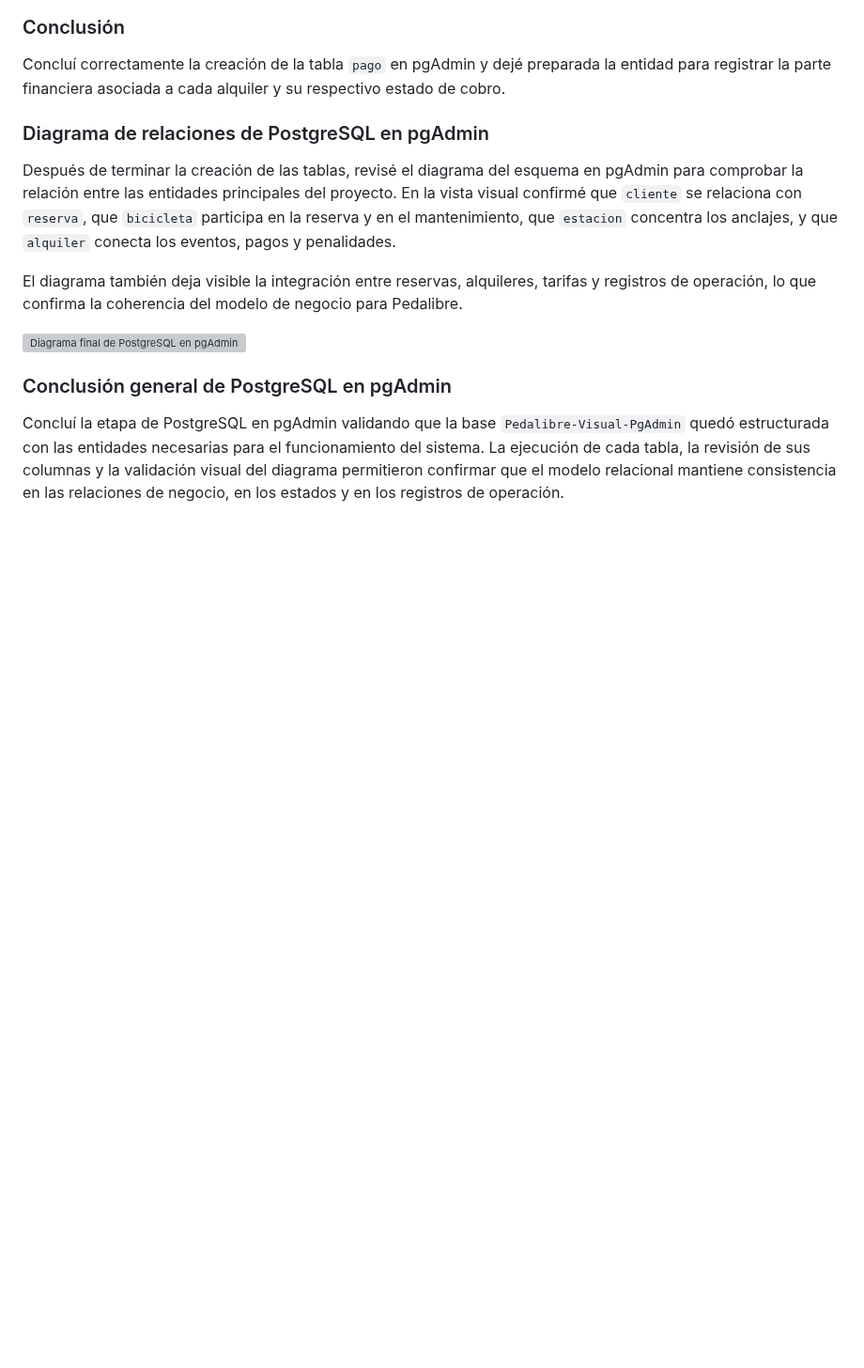
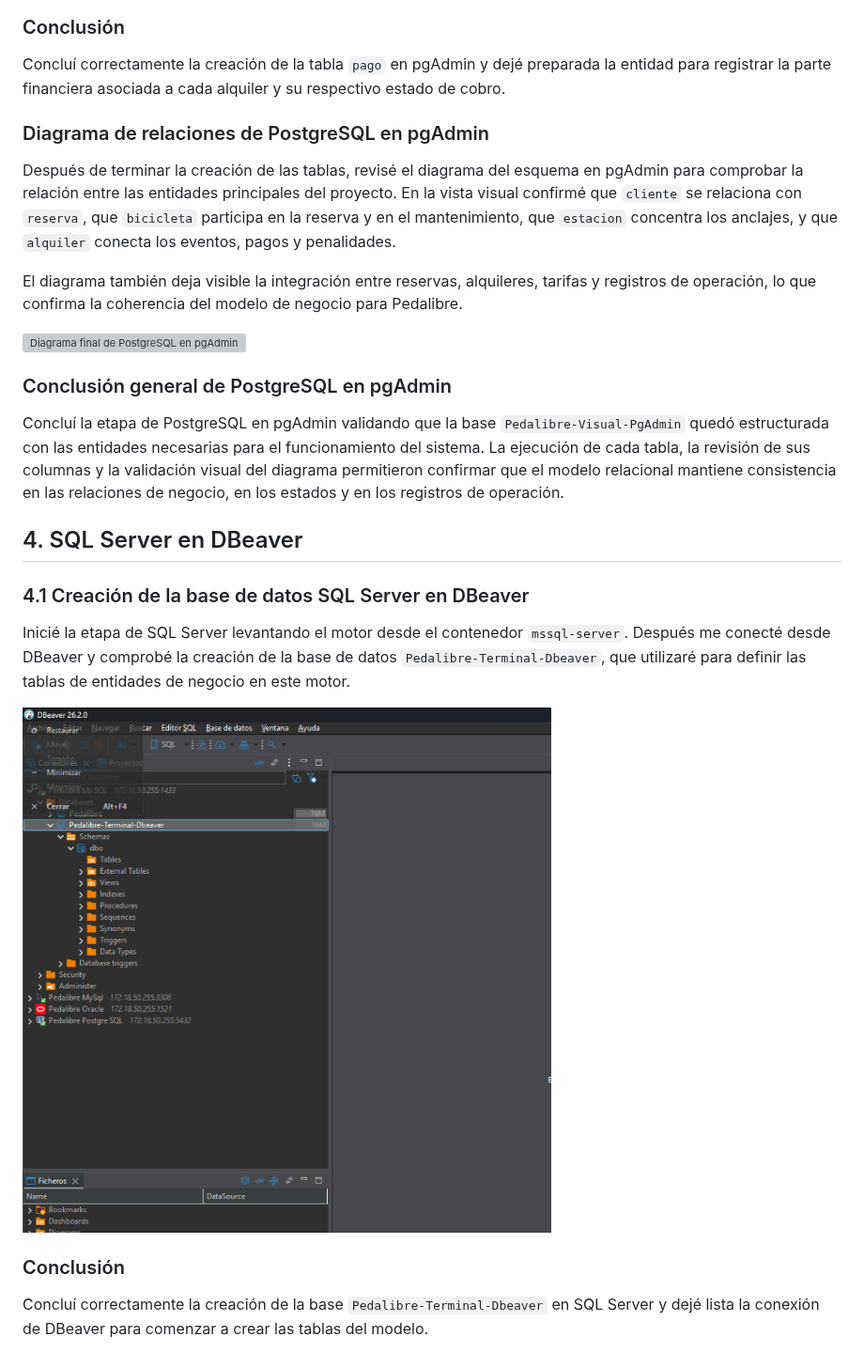
Before and after one commit to BDII-2026-IISem/bdii-2026ii-Futbol-Total, a Markdown page: Bitacora-Proceso-Manual.md, the part around the change. Shown at 94% size. Rendered like a GitHub page; pictures changed too: Docs/Reguistro visual/54-base-sqlserver-dbeaver.png (added); blank space fills up the shorter version; grey boxes are pictures that could not be loaded.

Commit message:
Documentar base SQL Server en DBeaver

```diff
--- a/Bitacora-Proceso-Manual.md
+++ b/Bitacora-Proceso-Manual.md
@@ -564,3 +564,15 @@ El diagrama también deja visible la integración entre reservas, alquileres, ta
 ### Conclusión general de PostgreSQL en pgAdmin
 
 Concluí la etapa de PostgreSQL en pgAdmin validando que la base `Pedalibre-Visual-PgAdmin` quedó estructurada con las entidades necesarias para el funcionamiento del sistema. La ejecución de cada tabla, la revisión de sus columnas y la validación visual del diagrama permitieron confirmar que el modelo relacional mantiene consistencia en las relaciones de negocio, en los estados y en los registros de operación.
+
+## 4. SQL Server en DBeaver
+
+### 4.1 Creación de la base de datos SQL Server en DBeaver
+
+Inicié la etapa de SQL Server levantando el motor desde el contenedor `mssql-server`. Después me conecté desde DBeaver y comprobé la creación de la base de datos `Pedalibre-Terminal-Dbeaver`, que utilizaré para definir las tablas de entidades de negocio en este motor.
+
+![Base de datos SQL Server en DBeaver](Docs/Reguistro%20visual/54-base-sqlserver-dbeaver.png)
+
+### Conclusión
+
+Concluí correctamente la creación de la base `Pedalibre-Terminal-Dbeaver` en SQL Server y dejé lista la conexión de DBeaver para comenzar a crear las tablas del modelo.
```
